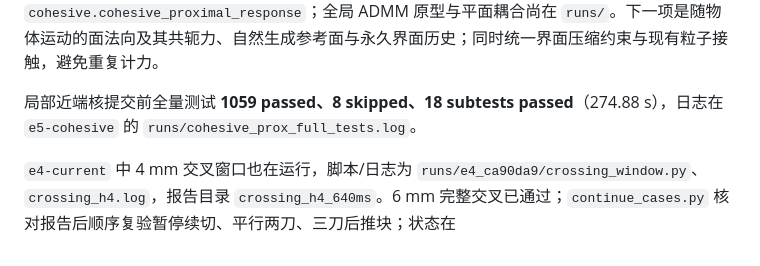
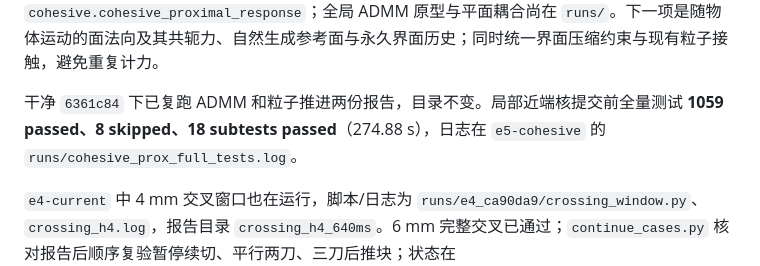
Before and after one commit to Ju6276/BladeMaster-Lab, a Markdown page: docs/HANDOFF.md, the part around the change. GitHub-like rendering.

Commit message:
Record clean cohesive particle validation

```diff
--- a/docs/HANDOFF.md
+++ b/docs/HANDOFF.md
@@ -218,7 +218,7 @@ G_c=7/70/700/1400 与三档步长的 50 ms 扫描已完成，报告在 `e5-trans
 
 `extrinsic_admm.py` 已处理 16/32 积分点、秩 9 的冗余约束，面积等分复制和 ρ 变化对照通过。`extrinsic_particle.py` 将其接入真实粒子推进：9 例步长细化的能量残差约随步长线性下降，受载闭合例面能/损伤为 0，24/160 步的四类轨迹梯度通过两档自然差分。局部近端核已整理为 `cohesive.cohesive_proximal_response`；全局 ADMM 原型与平面耦合尚在 `runs/`。下一项是随物体运动的面法向及其共轭力、自然生成参考面与永久界面历史；同时统一界面压缩约束与现有粒子接触，避免重复计力。
 
-局部近端核提交前全量测试 **1059 passed、8 skipped、18 subtests passed**（274.88 s），日志在 `e5-cohesive` 的 `runs/cohesive_prox_full_tests.log`。
+干净 `6361c84` 下已复跑 ADMM 和粒子推进两份报告，目录不变。局部近端核提交前全量测试 **1059 passed、8 skipped、18 subtests passed**（274.88 s），日志在 `e5-cohesive` 的 `runs/cohesive_prox_full_tests.log`。
 
 `e4-current` 中 4 mm 交叉窗口也在运行，脚本/日志为 `runs/e4_ca90da9/crossing_window.py`、`crossing_h4.log`，报告目录 `crossing_h4_640ms`。6 mm 完整交叉已通过；`continue_cases.py` 核对报告后顺序复验暂停续切、平行两刀、三刀后推块；状态在 `runs/e4_ca90da9/continue_status.json`。运行中工作树保持固定提交。
 
```
Also changed, not shown: docs/RESULTS.md (+2 -2 lines).
